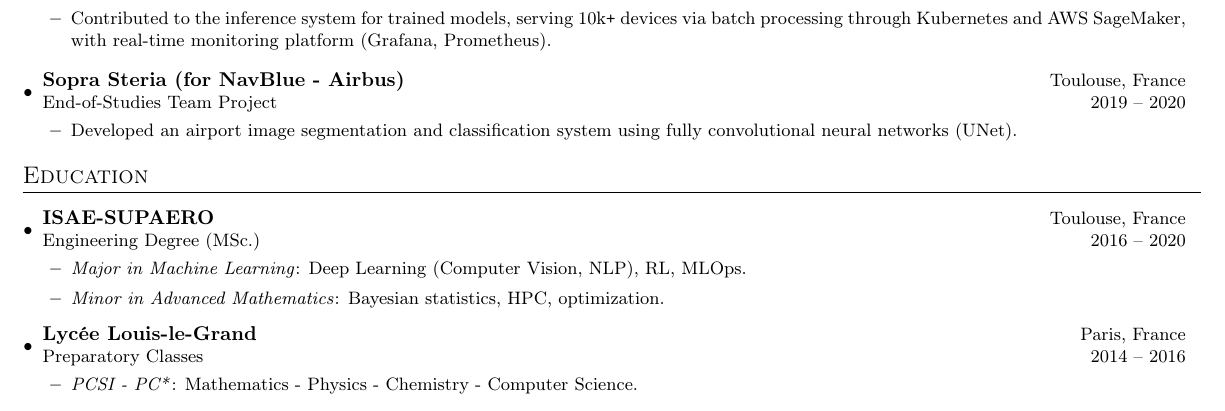
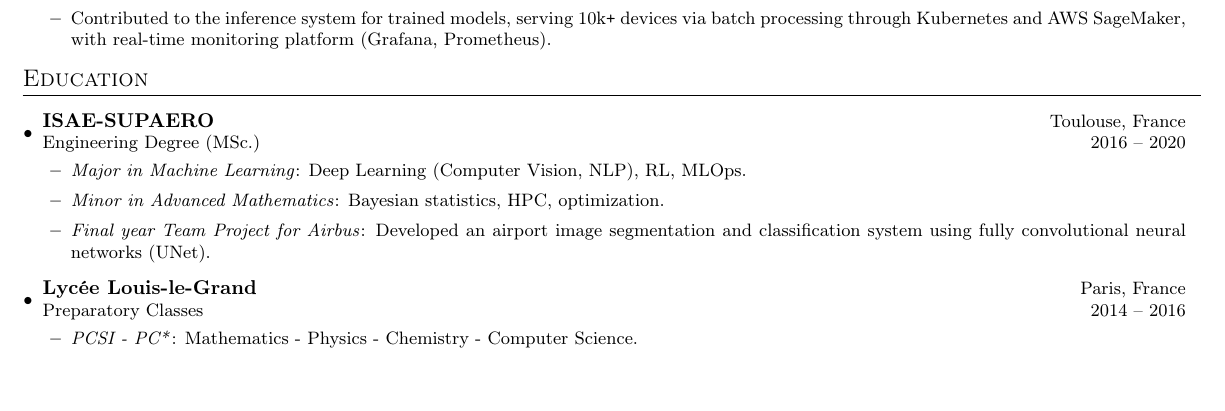
Before and after one commit to hugojarkoff/personal-cv, a LaTeX CV (cv.tex): part of page 1 of 2 before the commit and part of the page after it, cut so that both start at the same text. Compiled offline with pdfLaTeX.

Commit message:
Move Airbus to education

```diff
--- a/cv.tex
+++ b/cv.tex
@@ -173,10 +173,10 @@ Led multiple end-to-end ML projects from research to deployment:
 % \resumeProjectItem{Researched online learning methods for training recurrent neural networks.}
 % \resumeProjectListEnd
 
-\resumeSubheading{Sopra Steria (for NavBlue - Airbus)}{Toulouse, France}{End-of-Studies Team Project}{2019 -- 2020}
-\resumeProjectListStart
-\resumeProjectItem{Developed an airport image segmentation and classification system using fully convolutional neural networks (UNet).}
-\resumeProjectListEnd
+% \resumeSubheading{Sopra Steria (for NavBlue - Airbus)}{Toulouse, France}{End-of-Studies Team Project}{2019 -- 2020}
+% \resumeProjectListStart
+% \resumeProjectItem{}
+% \resumeProjectListEnd
 
 % \resumeSubheading{Safran Aircraft Engines}{Villaroche, France}{Engineering Internship in Aero-Mechanical Optimization}{2018 (6 months)}
 % \resumeProjectListStart
@@ -198,6 +198,7 @@ Led multiple end-to-end ML projects from research to deployment:
 \resumeProjectListStart
 \resumeProjectItem{\textit{Major in Machine Learning}: Deep Learning (Computer Vision, NLP), RL, MLOps.}
 \resumeProjectItem{\textit{Minor in Advanced Mathematics}: Bayesian statistics, HPC, optimization.}
+\resumeProjectItem{\textit{Final year Team Project for Airbus}: Developed an airport image segmentation and classification system using fully convolutional neural networks (UNet).}
 \resumeProjectListEnd
 
 \vspace{-1mm}
```
Also changed, not shown: cv.pdf.
